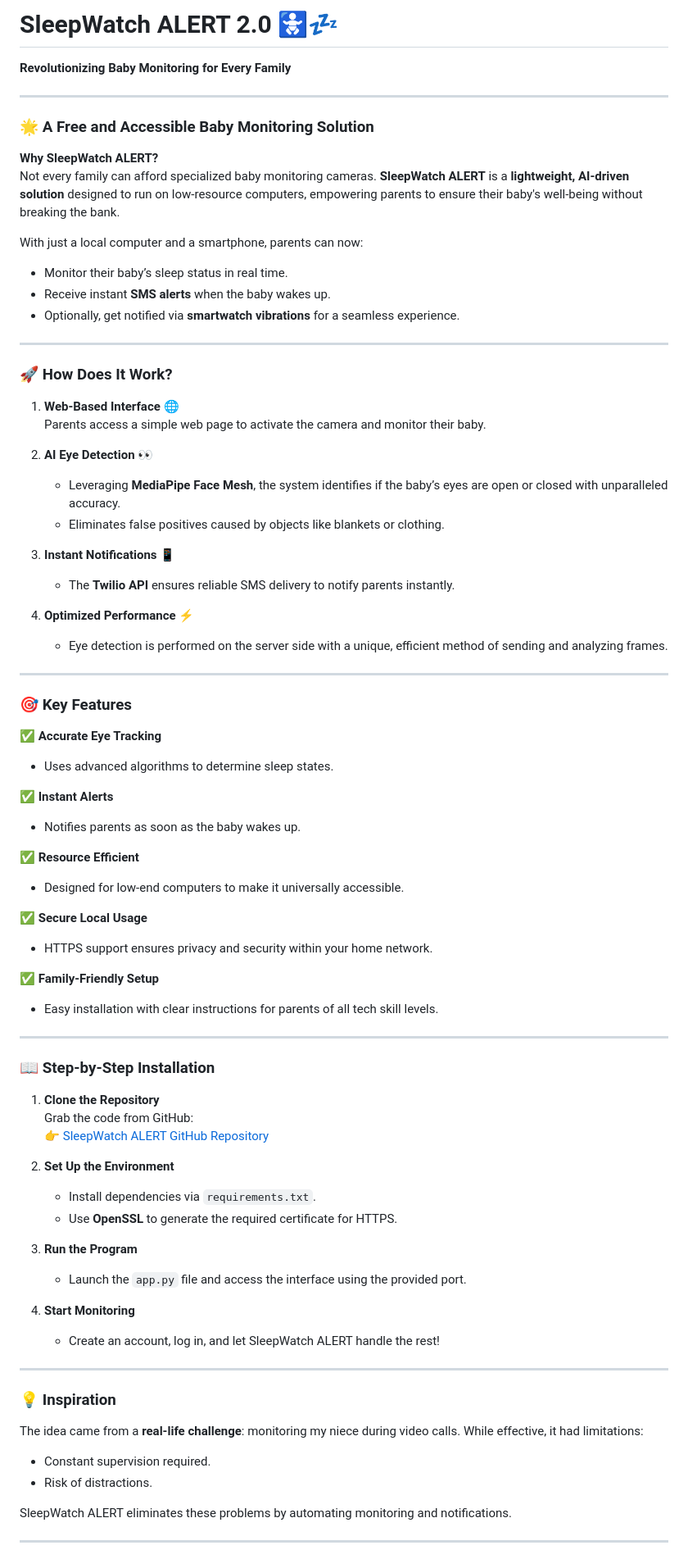
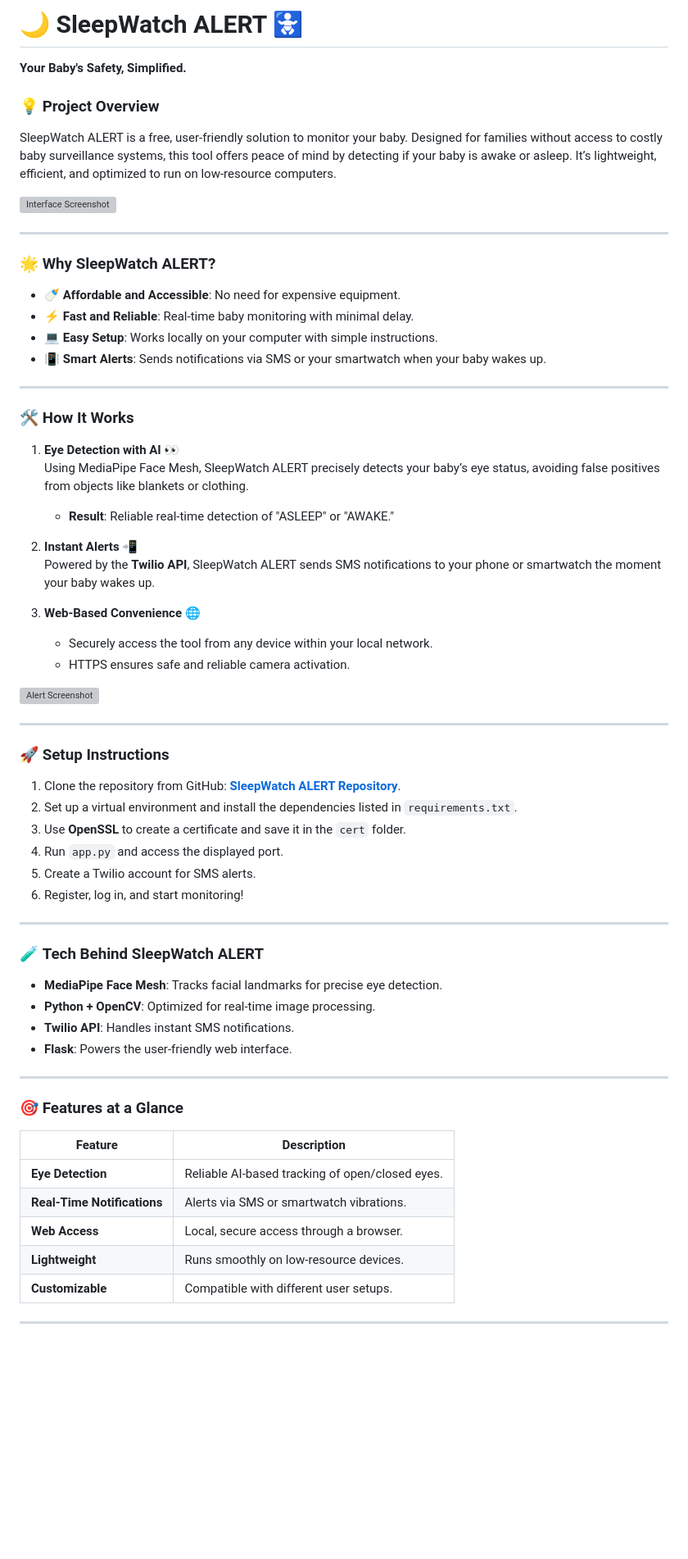
Before and after one commit to Josue049/SleepWatchAlert, a Markdown page: README.md, the part around the change printed below. Shown: that part at 82% size. GitHub-like rendering; blank space fills up the shorter version; grey boxes are pictures that could not be loaded.

```diff
--- a/README.md
+++ b/README.md
@@ -1,81 +1,65 @@
-# **SleepWatch ALERT 2.0** 🚼💤
-**Revolutionizing Baby Monitoring for Every Family**
+# 🌙 SleepWatch ALERT 🚼
+**Your Baby's Safety, Simplified.**
+
+### 💡 **Project Overview**
+SleepWatch ALERT is a free, user-friendly solution to monitor your baby. Designed for families without access to costly baby surveillance systems, this tool offers peace of mind by detecting if your baby is awake or asleep. It’s lightweight, efficient, and optimized to run on low-resource computers.
+
+![Interface Screenshot](https://i.ibb.co/jLNTdhg/Screenshot.png)
 
 ---
 
-### **🌟 A Free and Accessible Baby Monitoring Solution**
-
-**Why SleepWatch ALERT?**
-Not every family can afford specialized baby monitoring cameras. **SleepWatch ALERT** is a **lightweight, AI-driven solution** designed to run on low-resource computers, empowering parents to ensure their baby's well-being without breaking the bank.
-
-With just a local computer and a smartphone, parents can now:
-- Monitor their baby’s sleep status in real time.
-- Receive instant **SMS alerts** when the baby wakes up.
-- Optionally, get notified via **smartwatch vibrations** for a seamless experience.
+### 🌟 **Why SleepWatch ALERT?**
+- 🍼 **Affordable and Accessible**: No need for expensive equipment.
+- ⚡ **Fast and Reliable**: Real-time baby monitoring with minimal delay.
+- 💻 **Easy Setup**: Works locally on your computer with simple instructions.
+- 📳 **Smart Alerts**: Sends notifications via SMS or your smartwatch when your baby wakes up.
 
 ---
 
-### **🚀 How Does It Work?**
+### 🛠 **How It Works**
 
-1. **Web-Based Interface** 🌐
-   Parents access a simple web page to activate the camera and monitor their baby.
+1. **Eye Detection with AI** 👀
+   Using MediaPipe Face Mesh, SleepWatch ALERT precisely detects your baby’s eye status, avoiding false positives from objects like blankets or clothing.
+   - **Result**: Reliable real-time detection of "ASLEEP" or "AWAKE."
 
-2. **AI Eye Detection** 👀
-   - Leveraging **MediaPipe Face Mesh**, the system identifies if the baby’s eyes are open or closed with unparalleled accuracy.
-   - Eliminates false positives caused by objects like blankets or clothing.
+2. **Instant Alerts** 📲
+   Powered by the **Twilio API**, SleepWatch ALERT sends SMS notifications to your phone or smartwatch the moment your baby wakes up.
 
-3. **Instant Notifications** 📱
-   - The **Twilio API** ensures reliable SMS delivery to notify parents instantly.
+3. **Web-Based Convenience** 🌐
+   - Securely access the tool from any device within your local network.
+   - HTTPS ensures safe and reliable camera activation.
 
-4. **Optimized Performance** ⚡
-   - Eye detection is performed on the server side with a unique, efficient method of sending and analyzing frames.
+![Alert Screenshot](https://i.ibb.co/X3sSc80/Screenshot-1.png)
 
 ---
 
-### **🎯 Key Features**
-
-✅ **Accurate Eye Tracking**
-   - Uses advanced algorithms to determine sleep states.
-
-✅ **Instant Alerts**
-   - Notifies parents as soon as the baby wakes up.
-
-✅ **Resource Efficient**
-   - Designed for low-end computers to make it universally accessible.
-
-✅ **Secure Local Usage**
-   - HTTPS support ensures privacy and security within your home network.
-
-✅ **Family-Friendly Setup**
-   - Easy installation with clear instructions for parents of all tech skill levels.
+### 🚀 **Setup Instructions**
+1. Clone the repository from GitHub: [**SleepWatch ALERT Repository**](https://github.com/Josue049/SleepWatchAlert).
+2. Set up a virtual environment and install the dependencies listed in `requirements.txt`.
+3. Use **OpenSSL** to create a certificate and save it in the `cert` folder.
+4. Run `app.py` and access the displayed port.
+5. Create a Twilio account for SMS alerts.
+6. Register, log in, and start monitoring!
 
 ---
 
-### **📖 Step-by-Step Installation**
-
-1. **Clone the Repository**
-   Grab the code from GitHub:
-   👉 [SleepWatch ALERT GitHub Repository](https://github.com/Josue049/SleepWatchAlert)
-
-2. **Set Up the Environment**
-   - Install dependencies via `requirements.txt`.
-   - Use **OpenSSL** to generate the required certificate for HTTPS.
-
-3. **Run the Program**
-   - Launch the `app.py` file and access the interface using the provided port.
-
-4. **Start Monitoring**
-   - Create an account, log in, and let SleepWatch ALERT handle the rest!
+### 🧪 **Tech Behind SleepWatch ALERT**
+- **MediaPipe Face Mesh**: Tracks facial landmarks for precise eye detection.
+- **Python + OpenCV**: Optimized for real-time image processing.
+- **Twilio API**: Handles instant SMS notifications.
+- **Flask**: Powers the user-friendly web interface.
 
 ---
 
-### **💡 Inspiration**
+### 🎯 **Features at a Glance**
 
-The idea came from a **real-life challenge**: monitoring my niece during video calls. While effective, it had limitations:
-- Constant supervision required.
-- Risk of distractions.
-
-SleepWatch ALERT eliminates these problems by automating monitoring and notifications.
+| Feature                     | Description                                   |
+|-----------------------------|-----------------------------------------------|
+| **Eye Detection**           | Reliable AI-based tracking of open/closed eyes. |
+| **Real-Time Notifications** | Alerts via SMS or smartwatch vibrations.      |
+| **Web Access**              | Local, secure access through a browser.       |
+| **Lightweight**             | Runs smoothly on low-resource devices.        |
+| **Customizable**            | Compatible with different user setups.        |
 
 ---
 
```
Also changed, not shown: other parts of README.md (+11 -15 lines).
